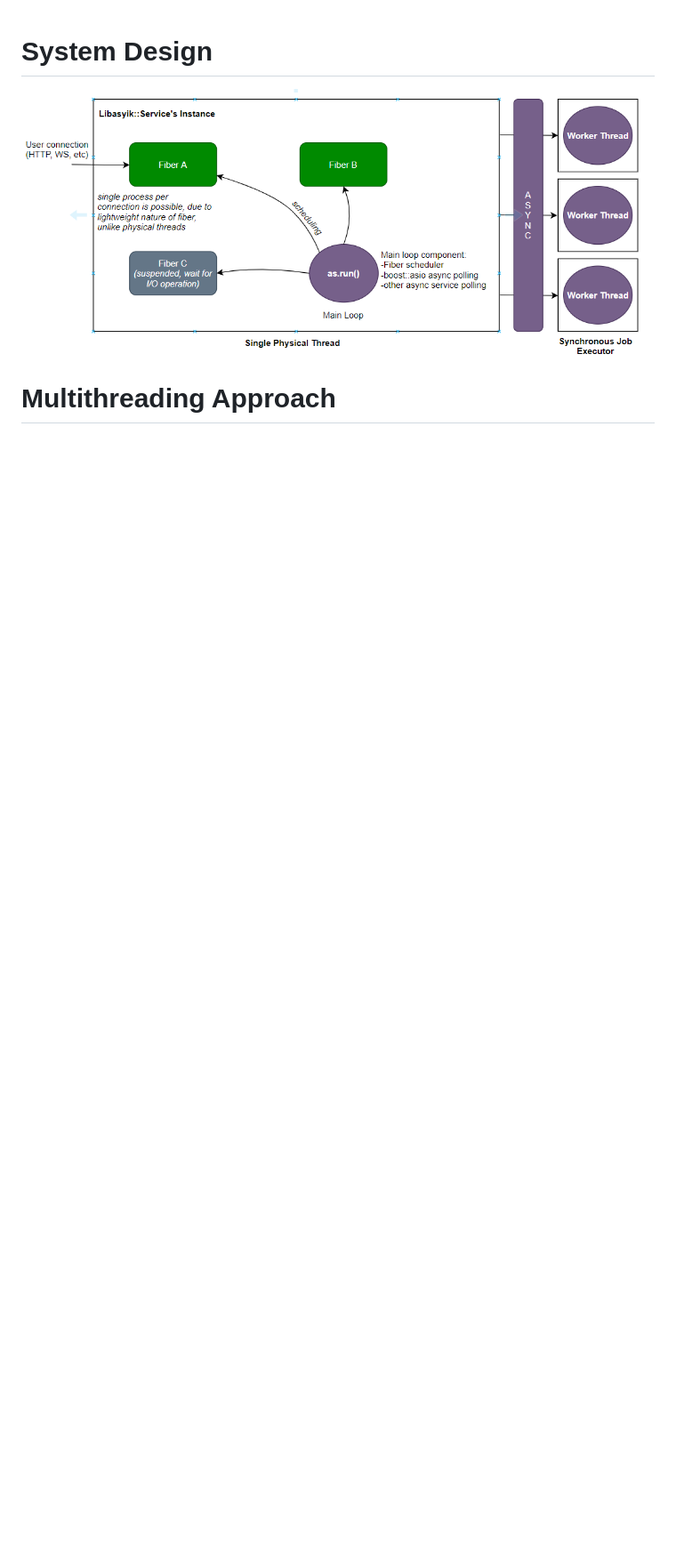
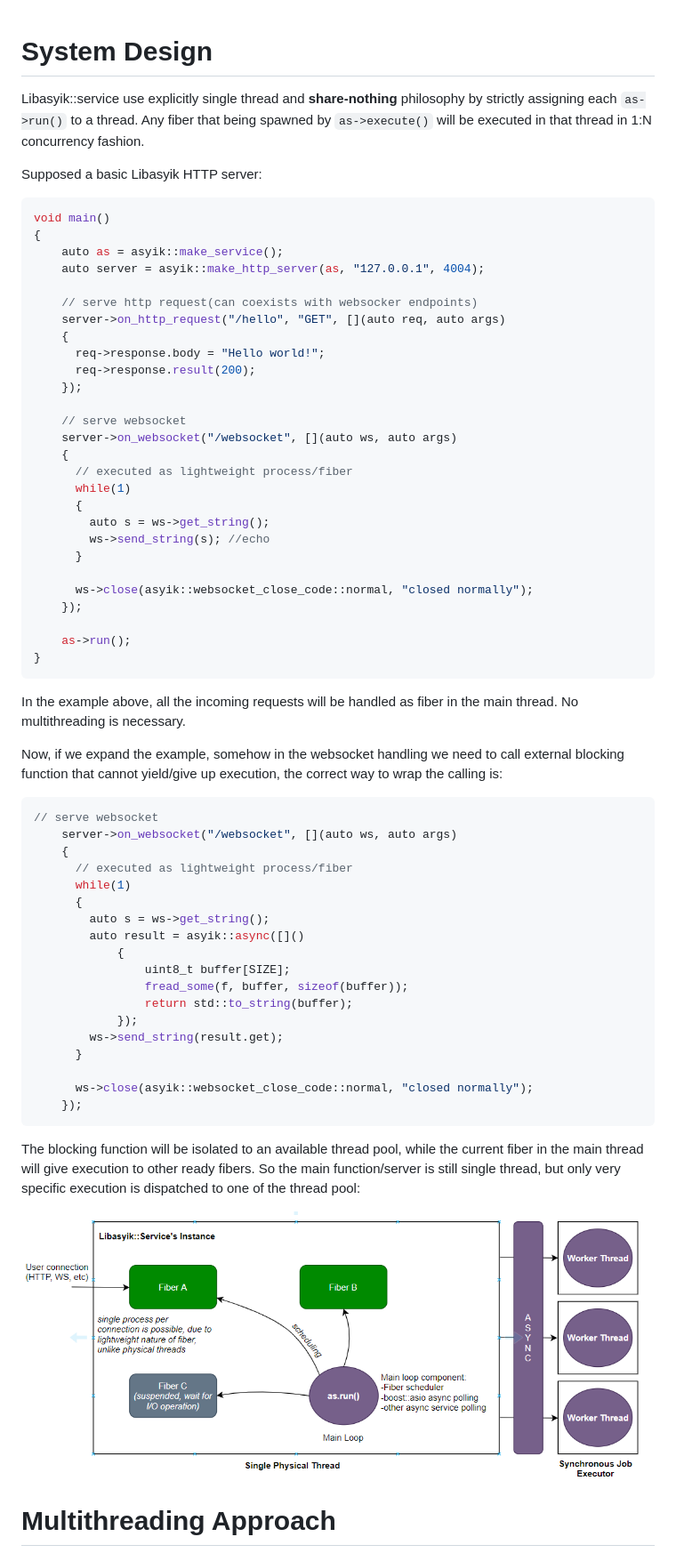
Before and after one commit to okyfirmansyah/libasyik, a Markdown page: docs/designs.md, the part around one of its changes. Shown at 89% size. Rendered like a GitHub page; blank space fills up the shorter version.

````diff
--- a/docs/designs.md
+++ b/docs/designs.md
@@ -1,4 +1,63 @@
 # System Design
+Libasyik::service use explicitly single thread and **share-nothing** philosophy by strictly assigning each `as->run()` to a thread. Any fiber that being spawned by `as->execute()` will be executed in that thread in 1:N concurrency fashion.
+
+Supposed a basic Libasyik HTTP server:
+```c++
+void main()
+{
+    auto as = asyik::make_service();
+    auto server = asyik::make_http_server(as, "127.0.0.1", 4004);
+
+    // serve http request(can coexists with websocker endpoints)
+    server->on_http_request("/hello", "GET", [](auto req, auto args)
+    {
+      req->response.body = "Hello world!";
+      req->response.result(200);
+    });
+
+    // serve websocket
+    server->on_websocket("/websocket", [](auto ws, auto args)
+    {
+      // executed as lightweight process/fiber
+      while(1)
+      {
+        auto s = ws->get_string();
+        ws->send_string(s); //echo
+      }
+
+      ws->close(asyik::websocket_close_code::normal, "closed normally");
+    });
+
+    as->run();
+}
+```
+
+In the example above, all the incoming requests will be handled as fiber in the main thread. No multithreading is necessary.
+
+Now, if we expand the example, somehow in the websocket handling we need to call external blocking function that cannot yield/give up execution, the correct way to wrap the calling is:
+```c++
+// serve websocket
+    server->on_websocket("/websocket", [](auto ws, auto args)
+    {
+      // executed as lightweight process/fiber
+      while(1)
+      {
+        auto s = ws->get_string();
+        auto result = asyik::async([]()
+            {
+                uint8_t buffer[SIZE];
+                fread_some(f, buffer, sizeof(buffer));
+                return std::to_string(buffer);
+            });
+        ws->send_string(result.get);
+      }
+
+      ws->close(asyik::websocket_close_code::normal, "closed normally");
+    });
+```
+
+The blocking function will be isolated to an available thread pool, while the current fiber in the main thread will give execution to other ready fibers. So the main function/server is still single thread, but only very specific execution is dispatched to one of the thread pool:
+
 <img src="design.png" width="720" >
 
 # Multithreading Approach
````
Also changed, not shown: other parts of docs/designs.md (+43 -1 lines), docs/why.md (+4 -6 lines), docs/multiple_acceptors.png.
